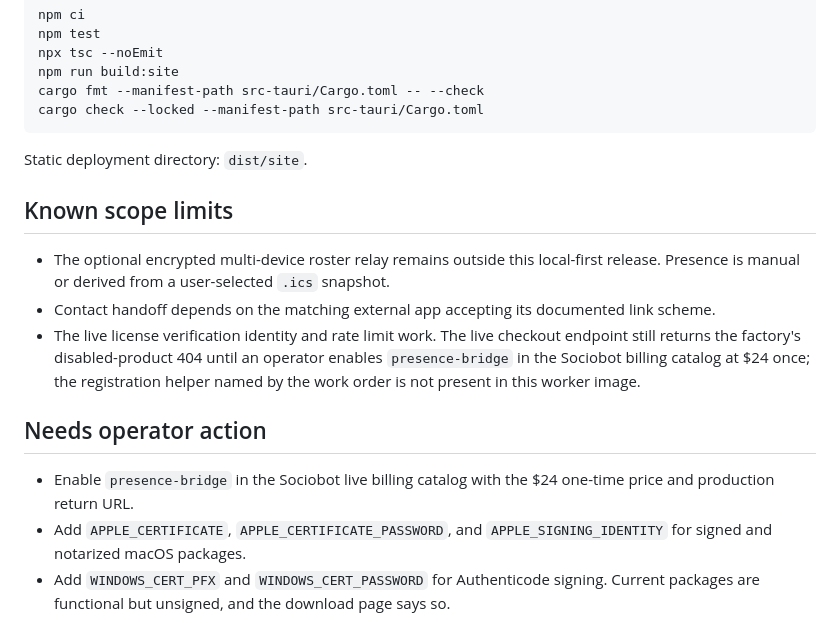
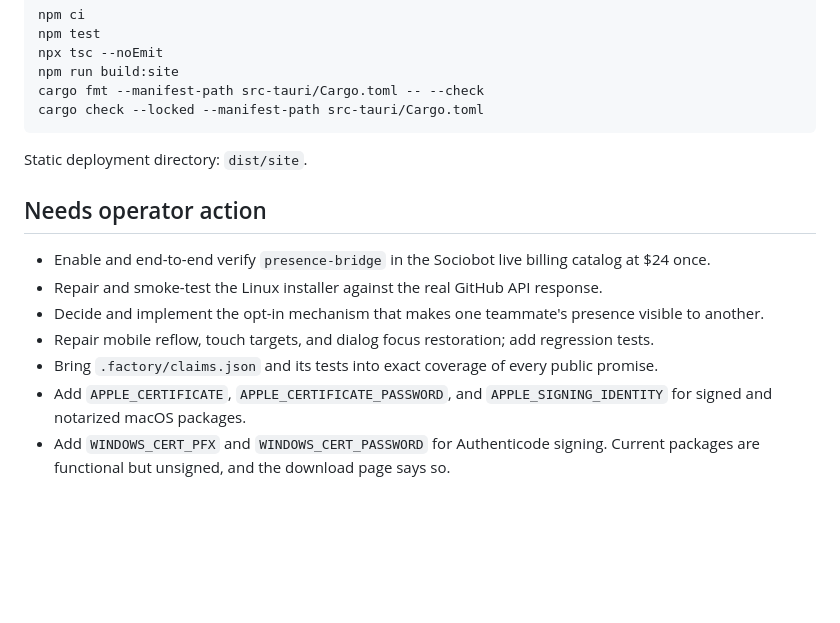
Before and after one commit to B-Divyesh/sf-presence-bridge, a Markdown page: .factory/handoff.md, the part around one of its changes. Drawn GitHub-style; blank space fills up the shorter version.

```diff
--- a/.factory/handoff.md
+++ b/.factory/handoff.md
@@ -58,14 +40,12 @@ cargo check --locked --manifest-path src-tauri/Cargo.toml
 
 Static deployment directory: `dist/site`.
 
-## Known scope limits
-
-- The optional encrypted multi-device roster relay remains outside this local-first release. Presence is manual or derived from a user-selected `.ics` snapshot.
-- Contact handoff depends on the matching external app accepting its documented link scheme.
-- The live license verification identity and rate limit work. The live checkout endpoint still returns the factory's disabled-product 404 until an operator enables `presence-bridge` in the Sociobot billing catalog at $24 once; the registration helper named by the work order is not present in this worker image.
-
 ## Needs operator action
 
-- Enable `presence-bridge` in the Sociobot live billing catalog with the $24 one-time price and production return URL.
+- Enable and end-to-end verify `presence-bridge` in the Sociobot live billing catalog at $24 once.
+- Repair and smoke-test the Linux installer against the real GitHub API response.
+- Decide and implement the opt-in mechanism that makes one teammate's presence visible to another.
+- Repair mobile reflow, touch targets, and dialog focus restoration; add regression tests.
+- Bring `.factory/claims.json` and its tests into exact coverage of every public promise.
 - Add `APPLE_CERTIFICATE`, `APPLE_CERTIFICATE_PASSWORD`, and `APPLE_SIGNING_IDENTITY` for signed and notarized macOS packages.
 - Add `WINDOWS_CERT_PFX` and `WINDOWS_CERT_PASSWORD` for Authenticode signing. Current packages are functional but unsigned, and the download page says so.
```
Also changed, not shown: other parts of .factory/handoff.md (+22 -40 lines), .factory/verification-2.md (added, +179 -0 lines).
